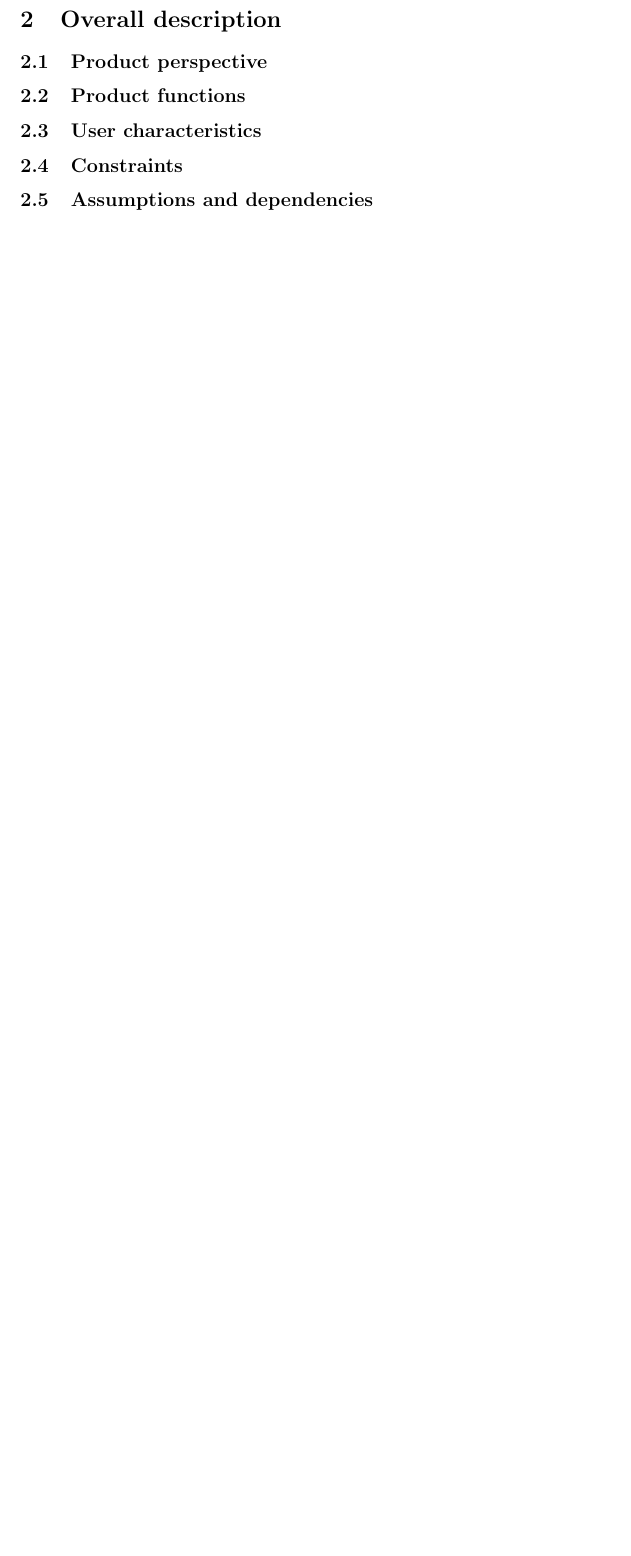
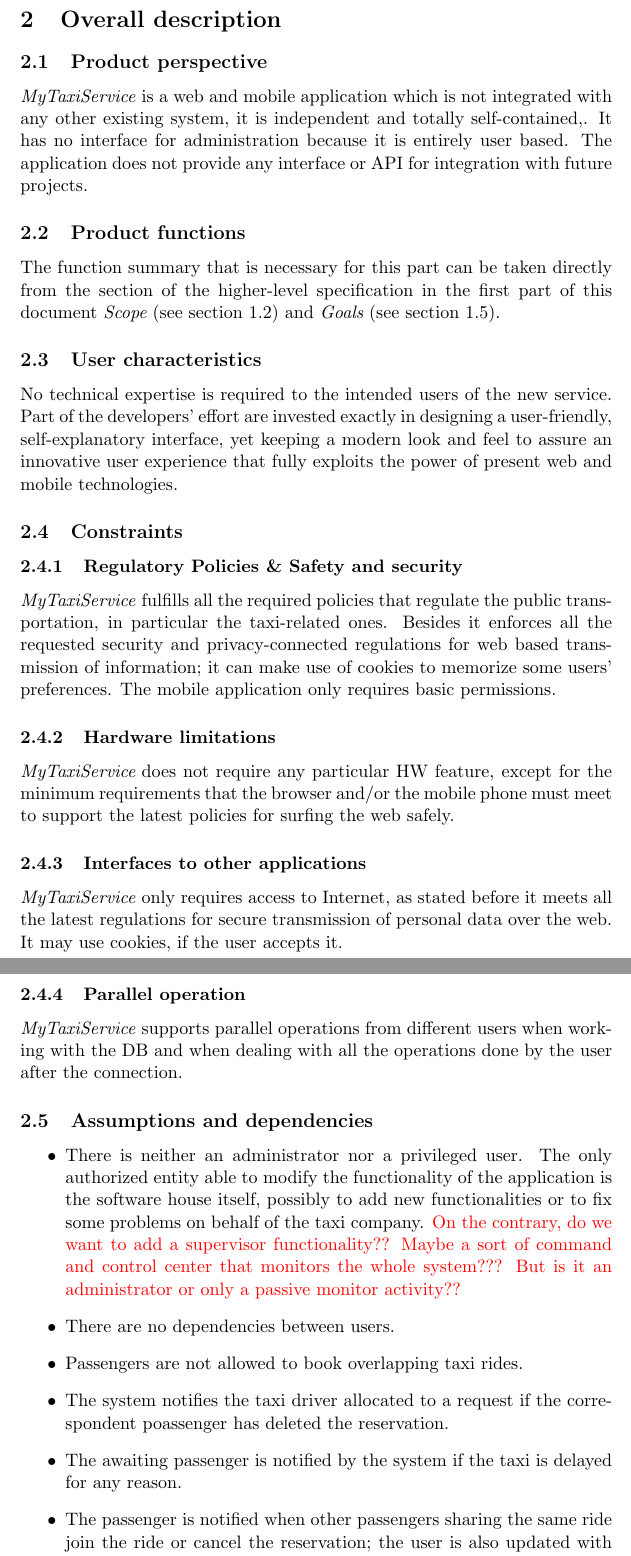
Before and after one commit to alessandrobaldassari/se2-polimi-baldassari-bendin-giarola, a LaTeX document (RASD/texStudio/RASD texStudio.tex): part of page 9 of 9 before the commit and two parts of pages 10 and 11 of 12 after it, the two joined at a grey line, cut so that both start at the same text, the shorter picture padded with empty space. Compiled offline with pdfLaTeX.

Commit message:
Added draft of some assumptions...

```diff
--- a/RASD/texStudio/RASD texStudio.tex
+++ b/RASD/texStudio/RASD texStudio.tex
@@ -29,7 +29,7 @@
 
 
 
-\title{Politecnico di Milano\\A.A. 2015/2016\\Software Engineering 2: ``\mts''}
+\title{Politecnico di Milano\\A.A. 2015/2016\\Software Engineering 2: ``{\em MyTaxyService}''}
 \author{Alessandro Baldassari (mat. 841561) \and Alberto Bendin (mat. 841734) \and Francesco Giarola (mat. xxxxxx)}
 
 
@@ -184,15 +190,33 @@
 
 	\section{Overall description}
 
-	\subsection{Product perspective}
+	\subsection{Product perspective} \mts is a web and mobile application which is not integrated with	any other existing system, it is independent and totally self-contained,. It has no interface for administration because it is entirely user based. The application does not provide any interface or API for integration with future projects.
 
-	\subsection{Product functions}
+	\subsection{Product functions} The function summary that is necessary for this part can be taken directly from the section of the higher-level specification in the first part of this document {\em Scope} (see section~\ref{sec:scope}) and {\em Goals} (see section~\ref{sec:goals}).
 
-	\subsection{User characteristics}
+	\subsection{User characteristics} No technical expertise is required to the intended users of the new service. Part of the developers' effort are invested exactly in designing a user-friendly, self-explanatory interface, yet keeping a modern look and feel to assure an innovative user experience that fully exploits the power of present web and mobile technologies.
 
 	\subsection{Constraints}
 
+	\subsubsection{Regulatory Policies \& Safety and security} \mts fulfills all the required policies that regulate the public transportation, in particular the taxi-related ones. Besides it enforces all the requested security and privacy-connected regulations for web based transmission of information; it can make use of cookies to memorize some users' preferences. The mobile application only requires basic permissions.
+
+	\subsubsection{Hardware limitations} \mts does not require any particular HW feature, except for the minimum requirements that the browser and/or the mobile phone must meet to support the latest policies for surfing the web safely.
+
+	\subsubsection{Interfaces to other applications} \mts only requires access to Internet, as stated before it meets all the latest regulations for secure transmission of personal data over the web. It may use cookies, if the user accepts it.
+
+	\subsubsection{Parallel operation} \mts supports parallel operations from different users when working	with the DB and when dealing with all the operations done by the user after the connection.
+
 	\subsection{Assumptions and dependencies}
+		\begin{itemize}
+			\item There is neither an administrator nor a privileged user. The only authorized entity able to modify the functionality of the application is the software house itself, possibly to add new functionalities or to fix some problems on behalf of the taxi company. \textcolor{red}{On the contrary, do we want to add a supervisor functionality?? Maybe a sort of command and control center that monitors the whole system??? But is it an administrator or only a passive monitor activity??}
+			\item There are no dependencies between users.
+			\item Passengers are not allowed to book overlapping taxi rides.
+			\item The system notifies the taxi driver allocated to a request if the correspondent poassenger has deleted the reservation.
+			\item The awaiting passenger is notified by the system if the taxi is delayed for any reason.
+			\item The passenger is notified when other passengers sharing the same ride join the ride or cancel the reservation; the user is also updated with the new taxi fare.
+			\item The web application and the mobile counterpart share the same functionalities.
+			\item When a passenger books a ride s/he is given a code that identifies her/him.
+		\end{itemize}
 
 
 
```
Also changed, not shown: RASD/RASD texStudio.pdf, RASD/texStudio/RASD texStudio.pdf, RASD/texStudio/RASD texStudio.tex (12 more changed lines), 4 other files.
